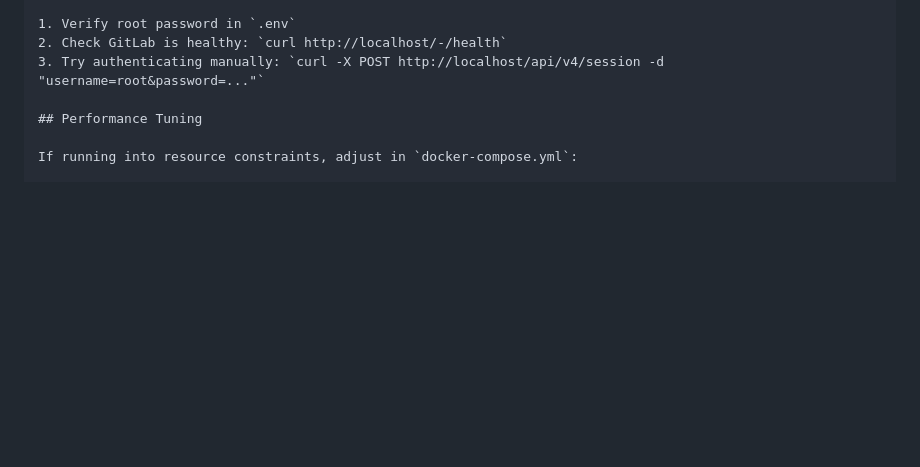
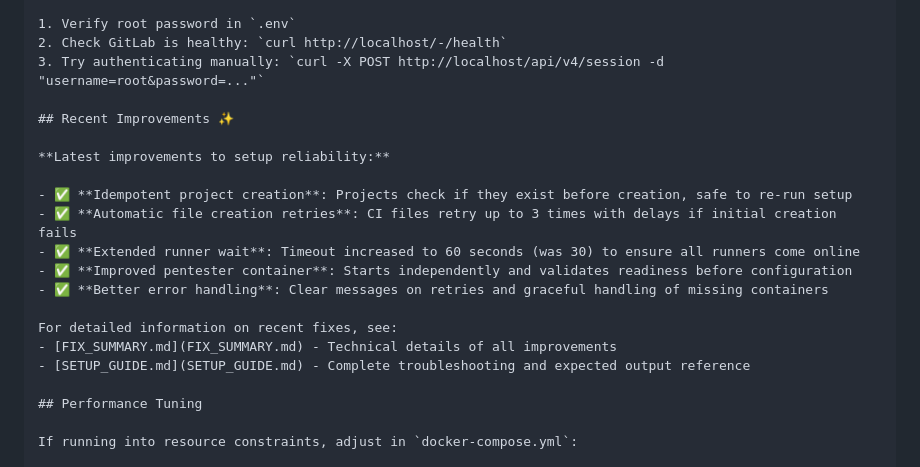
Before and after one commit to sploutchy/gitlab-attack-lab, a Markdown page: README.md, the part around the change. Drawn GitHub-style; blank space fills up the shorter version.

Commit message:
Update README with recent improvements and references to documentation

```diff
--- a/README.md
+++ b/README.md
@@ -815,6 +815,20 @@ docker-compose logs -f gitlab | grep "unicorn"
 2. Check GitLab is healthy: `curl http://localhost/-/health`
 3. Try authenticating manually: `curl -X POST http://localhost/api/v4/session -d "username=root&password=..."`
 
+## Recent Improvements ✨
+
+**Latest improvements to setup reliability:**
+
+- ✅ **Idempotent project creation**: Projects check if they exist before creation, safe to re-run setup
+- ✅ **Automatic file creation retries**: CI files retry up to 3 times with delays if initial creation fails
+- ✅ **Extended runner wait**: Timeout increased to 60 seconds (was 30) to ensure all runners come online
+- ✅ **Improved pentester container**: Starts independently and validates readiness before configuration
+- ✅ **Better error handling**: Clear messages on retries and graceful handling of missing containers
+
+For detailed information on recent fixes, see:
+- [FIX_SUMMARY.md](FIX_SUMMARY.md) - Technical details of all improvements
+- [SETUP_GUIDE.md](SETUP_GUIDE.md) - Complete troubleshooting and expected output reference
+
 ## Performance Tuning
 
 If running into resource constraints, adjust in `docker-compose.yml`:
```
